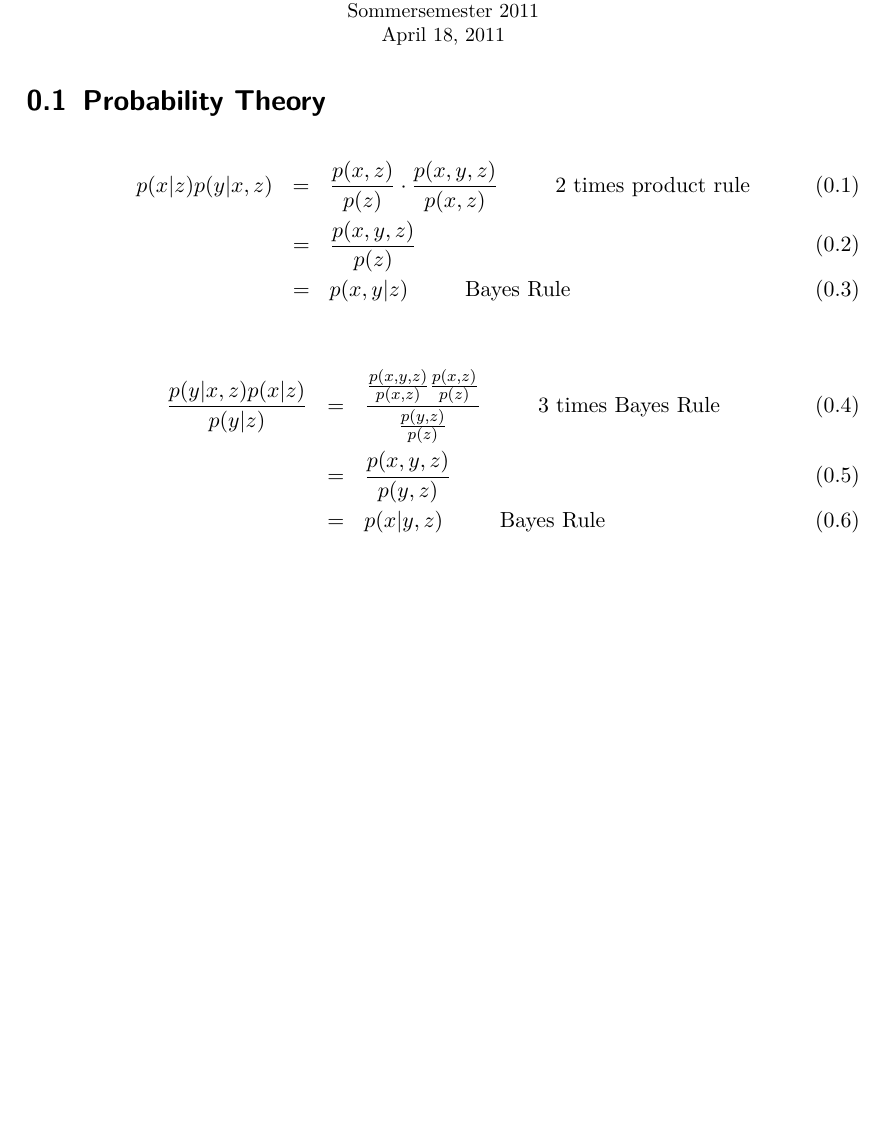
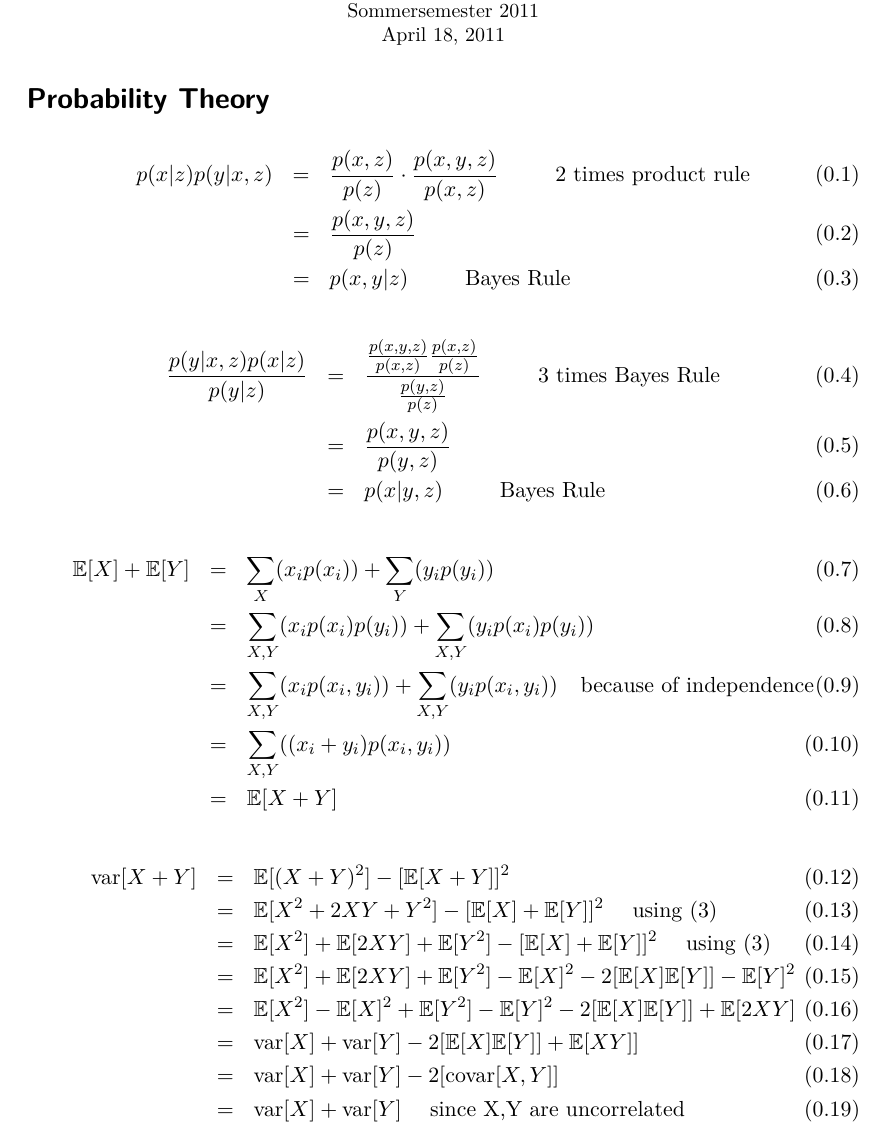
Before and after one commit to maradatscha/ML1Stuff, a LaTeX problem sheet (assignment1/main.tex, which reads assignment1/asgn1.tex): part of the page, cut so that both start at the same text, the shorter picture padded with empty space. Compiled offline with pdfLaTeX.

Commit message:
probability theory done

```diff
--- a/assignment1/asgn1.tex
+++ b/assignment1/asgn1.tex
@@ -1,5 +1,5 @@
 %!TEX root = /Users/sebi/Documents/uni/Master/Semester2/ML1Stuff/assignment1/main.tex
-\section{Probability Theory}
+\section*{Probability Theory}
 
 \begin{eqnarray}
     p(x|z)p(y|x,z) &=&  \frac{p(x,z)}{p(z)}\cdot \frac{p(x,y,z)}{p(x,z)} \hspace{1cm}\mbox{2 times product rule}\\
@@ -12,3 +12,23 @@
     &=& \frac{p(x,y,z)}{p(y,z)} \\
     &=& p(x|y,z) \hspace{1cm}\mbox{Bayes Rule}
 \end{eqnarray}
+
+
+\begin{eqnarray}
+    \mathbb{E}[X]+\mathbb{E}[Y]&=& \sum_{X}(x_i p(x_i)) + \sum_{Y}(y_i p(y_i))\\
+    &=& \sum_{X, Y}(x_i p(x_i)p(y_i)) + \sum_{X,Y}(y_i p(x_i)p(y_i))\\
+    &=& \sum_{X, Y}(x_i p(x_i,y_i)) + \sum_{X,Y}(y_i p(x_i,y_i)) \hspace{4mm}\mbox{because of independence}\\
+    &=& \sum_{X, Y}((x_i+y_i) p(x_i,y_i))\hspace{1cm}\\
+    &=& \mathbb{E}[X+Y]
+\end{eqnarray}
+
+\begin{eqnarray}
+    \text{var}[X+Y]&=& \mathbb{E}[(X+Y)^2] - [\mathbb{E}[X+Y]]^2\\
+    &=& \mathbb{E}[X^2+2XY+Y^2] - [\mathbb{E}[X]+\mathbb{E}[Y]]^2 \hspace{5mm}\mbox{using (3)}\\
+    &=& \mathbb{E}[X^2]+\mathbb{E}[2XY]+\mathbb{E}[Y^2] - [\mathbb{E}[X]+\mathbb{E}[Y]]^2 \hspace{5mm}\mbox{using (3)}\\
+    &=& \mathbb{E}[X^2]+\mathbb{E}[2XY]+\mathbb{E}[Y^2] - \mathbb{E}[X]^2-2[\mathbb{E}[X]\mathbb{E}[Y]] -\mathbb{E}[Y]^2 \\
+    &=& \mathbb{E}[X^2]- \mathbb{E}[X]^2 +\mathbb{E}[Y^2]-\mathbb{E}[Y]^2 -2[\mathbb{E}[X]\mathbb{E}[Y]] +\mathbb{E}[2XY]  \\
+    &=& \text{var}[X] +\text{var}[Y] -2[\mathbb{E}[X]\mathbb{E}[Y]] +\mathbb{E}[XY]]  \\
+    &=& \text{var}[X] +\text{var}[Y] -2[\text{covar}[X,Y]]  \\
+    &=& \text{var}[X] +\text{var}[Y]\hspace{5mm}\mbox{since X,Y are uncorrelated}
+\end{eqnarray}
```
